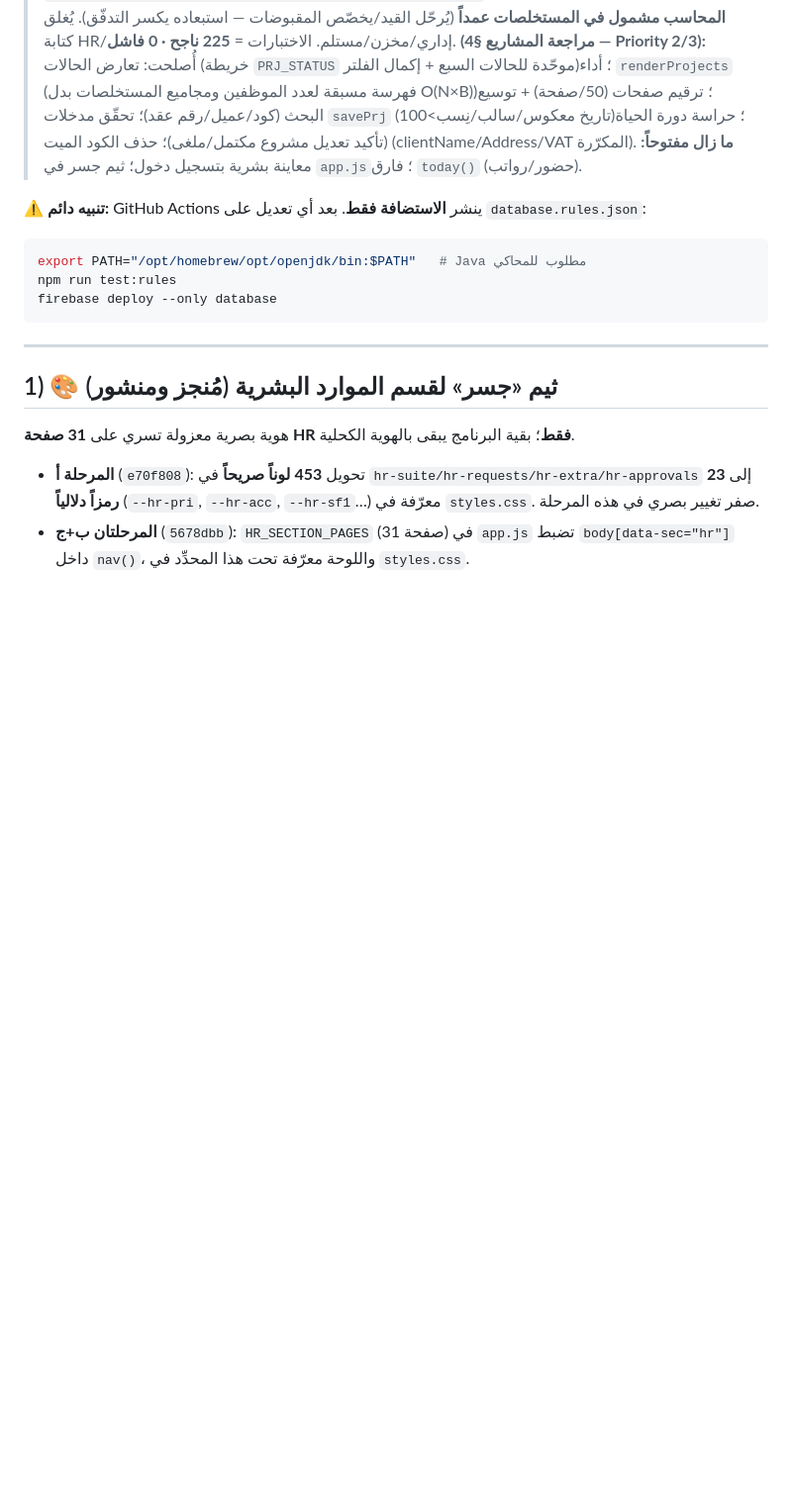
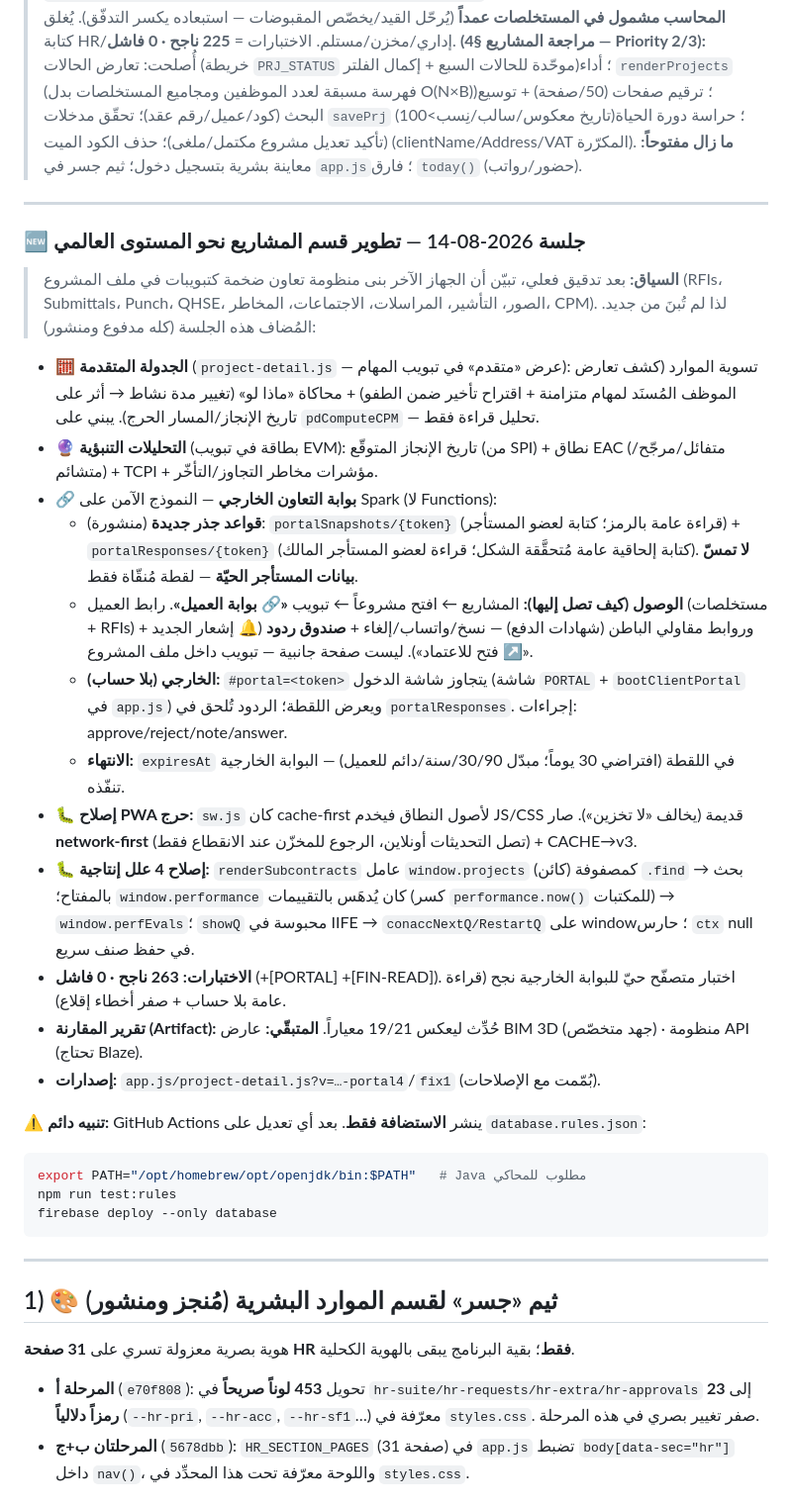
Before and after one commit to owissaber83/employees, a Markdown page: HANDOFF.md, the part around the change. Shown at 99% size. GitHub-like rendering; blank space fills up the shorter version.

Commit message:
توثيق: جلسة 2026-08-14 في HANDOFF — البوابة والجدولة والتنبّؤ وإصلاحات + كيفية الوصول للبوابة
Co-Authored-By: Claude Opus 4.8 <noreply@anthropic.com>

````diff
--- a/HANDOFF.md
+++ b/HANDOFF.md
@@ -19,6 +19,25 @@
 > **(§5-3ب+)** سرّية مالية المشاريع — أُغلقت ثغرة «قراءة قيم كل العقود»: غلاف `watch` على 11 مستمع مشاريع مالي، وقواعد **قراءة = غير موظف/غير مشاهد**. **(§5-3ب++)** تصليب **الكتابة** بالأدوار (بتأكيد سير عمل المستخدم): `projectBOQ`→admin/PM؛ `progressBillings`→admin/PM/accountant/site_engineer/executive؛ `subcontracts/subcontractorTrans/projectExpenses`→+purchasing/procurement؛ `projectChangeOrders/PaymentSchedule/Markups/MonthlyCosts`→admin/PM/accountant/executive. **المحاسب مشمول في المستخلصات عمداً** (يُرحّل القيد/يخصّص المقبوضات — استبعاده يكسر التدفّق). يُغلق كتابة HR/إداري/مخزن/مستلم. الاختبارات = **225 ناجح · 0 فاشل**.
 > **(مراجعة المشاريع §4 — Priority 2/3):** أُصلحت: تعارض الحالات (خريطة `PRJ_STATUS` موحّدة للحالات السبع + إكمال الفلتر)؛ أداء `renderProjects` (فهرسة مسبقة لعدد الموظفين ومجاميع المستخلصات بدل O(N×B))؛ ترقيم صفحات (50/صفحة) + توسيع البحث (كود/عميل/رقم عقد)؛ تحقّق مدخلات `savePrj` (تاريخ معكوس/سالب/نِسب>100)؛ حراسة دورة الحياة (تأكيد تعديل مشروع مكتمل/ملغى)؛ حذف الكود الميت (clientName/Address/VAT المكرّرة).
 > **ما زال مفتوحاً:** معاينة بشرية بتسجيل دخول؛ ثيم جسر في `app.js`؛ فارق `today()` (حضور/رواتب).
+
+---
+
+### 🆕 جلسة 2026‑08‑14 — تطوير قسم المشاريع نحو المستوى العالمي
+
+> **السياق:** بعد تدقيق فعلي، تبيّن أن الجهاز الآخر بنى منظومة تعاون ضخمة كتبويبات في ملف المشروع (RFIs، Submittals، Punch، QHSE، الصور، التأشير، المراسلات، الاجتماعات، المخاطر، CPM). لذا لم تُبنَ من جديد. المُضاف هذه الجلسة (كله مدفوع ومنشور):
+
+- **🧮 الجدولة المتقدمة** (`project-detail.js` — عرض «متقدم» في تبويب المهام): تسوية الموارد (كشف تعارض الموظف المُسنَد لمهام متزامنة + اقتراح تأخير ضمن الطفو) + محاكاة «ماذا لو» (تغيير مدة نشاط → أثر على تاريخ الإنجاز/المسار الحرج). يبني على `pdComputeCPM` — تحليل قراءة فقط.
+- **🔮 التحليلات التنبؤية** (بطاقة في تبويب EVM): تاريخ الإنجاز المتوقّع (من SPI) + نطاق EAC (متفائل/مرجّح/متشائم) + TCPI + مؤشرات مخاطر التجاوز/التأخّر.
+- **🔗 بوابة التعاون الخارجي** — النموذج الآمن على Spark (لا Functions):
+  - **قواعد جذر جديدة** (منشورة): `portalSnapshots/{token}` (قراءة عامة بالرمز؛ كتابة لعضو المستأجر) + `portalResponses/{token}` (كتابة إلحاقية عامة مُتحقَّقة الشكل؛ قراءة لعضو المستأجر المالك). **لا تمسّ بيانات المستأجر الحيّة** — لقطة مُنقّاة فقط.
+  - **الوصول (كيف تصل إليها):** المشاريع ← افتح مشروعاً ← تبويب **«🔗 بوابة العميل»**. رابط العميل (مستخلصات + RFIs) وروابط مقاولي الباطن (شهادات الدفع) — نسخ/واتساب/إلغاء + **صندوق ردود** (🔔 إشعار الجديد + «↗️ فتح للاعتماد»). ليست صفحة جانبية — تبويب داخل ملف المشروع.
+  - **الخارجي (بلا حساب):** `#portal=<token>` يتجاوز شاشة الدخول (شاشة `PORTAL` + `bootClientPortal` في `app.js`) ويعرض اللقطة؛ الردود تُلحق في `portalResponses`. إجراءات: approve/reject/note/answer.
+  - **الانتهاء:** `expiresAt` في اللقطة (افتراضي 30 يوماً؛ مبدّل 30/90/سنة/دائم للعميل) — البوابة الخارجية تنفّذه.
+- **🐛 إصلاح PWA حرج:** `sw.js` كان cache‑first لأصول النطاق فيخدم JS/CSS قديمة (يخالف «لا تخزين»). صار **network‑first** (تصل التحديثات أونلاين، الرجوع للمخزّن عند الانقطاع فقط) + CACHE→v3.
+- **🐛 إصلاح 4 علل إنتاجية:** `renderSubcontracts` عامل `window.projects` (كائن) كمصفوفة `.find` → بحث بالمفتاح؛ `window.performance` كان يُدهَس بالتقييمات (كسر `performance.now()` للمكتبات) → `window.perfEvals`؛ `showQ` محبوسة في IIFE → `conaccNextQ/RestartQ` على window؛ حارس `ctx` null في حفظ صنف سريع.
+- **الاختبارات:** **263 ناجح · 0 فاشل** (+[PORTAL] +[FIN‑READ]). اختبار متصفّح حيّ للبوابة الخارجية نجح (قراءة عامة بلا حساب + صفر أخطاء إقلاع).
+- **تقرير المقارنة (Artifact):** حُدِّث ليعكس 19/21 معياراً. **المتبقّي:** عارض BIM 3D (جهد متخصّص) · منظومة API (تحتاج Blaze).
+- **إصدارات:** `app.js/project-detail.js?v=…-portal4`/`fix1` (بُمّمت مع الإصلاحات).
 
 **⚠️ تنبيه دائم:** GitHub Actions ينشر **الاستضافة فقط**. بعد أي تعديل على `database.rules.json`:
 ```bash
````
